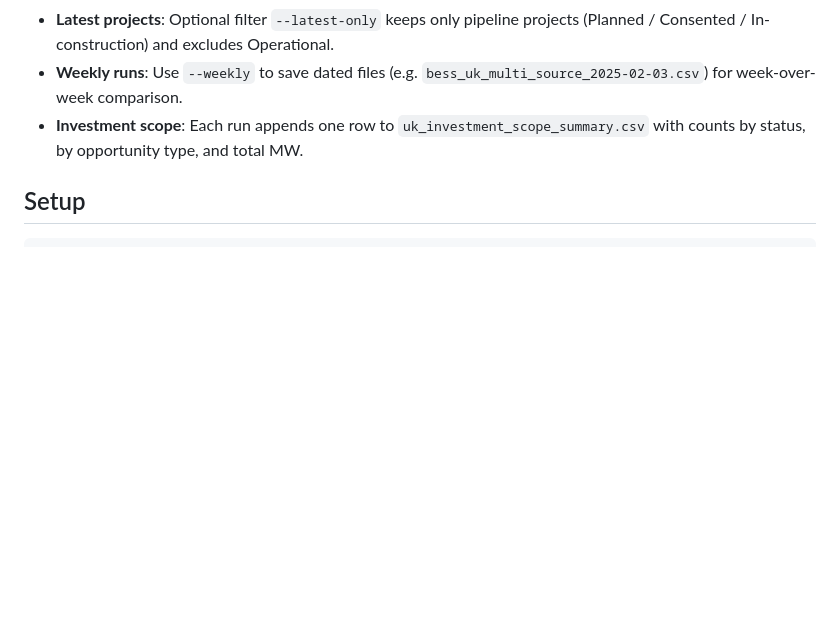
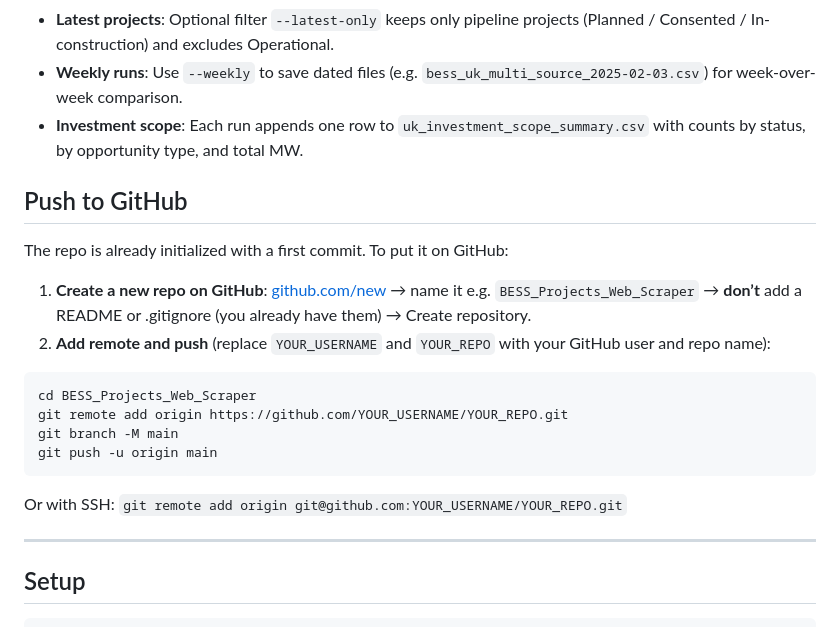
Before and after one commit to hmelementsgreen/BESS_Projects_Web_Scraper, a Markdown page: README.md, the part around the change. Rendered like a GitHub page; blank space fills up the shorter version.

Commit message:
docs: add Push to GitHub steps
Co-authored-by: Cursor <cursoragent@cursor.com>

````diff
--- a/README.md
+++ b/README.md
@@ -18,6 +18,24 @@ Web scraper for **latest UK BESS (Battery Energy Storage System)** projects, bui
 - **Latest projects**: Optional filter `--latest-only` keeps only pipeline projects (Planned / Consented / In-construction) and excludes Operational.
 - **Weekly runs**: Use `--weekly` to save dated files (e.g. `bess_uk_multi_source_2025-02-03.csv`) for week-over-week comparison.
 - **Investment scope**: Each run appends one row to `uk_investment_scope_summary.csv` with counts by status, by opportunity type, and total MW.
+
+## Push to GitHub
+
+The repo is already initialized with a first commit. To put it on GitHub:
+
+1. **Create a new repo on GitHub**: [github.com/new](https://github.com/new) → name it e.g. `BESS_Projects_Web_Scraper` → **don’t** add a README or .gitignore (you already have them) → Create repository.
+2. **Add remote and push** (replace `YOUR_USERNAME` and `YOUR_REPO` with your GitHub user and repo name):
+
+```bash
+cd BESS_Projects_Web_Scraper
+git remote add origin https://github.com/YOUR_USERNAME/YOUR_REPO.git
+git branch -M main
+git push -u origin main
+```
+
+Or with SSH: `git remote add origin git@github.com:YOUR_USERNAME/YOUR_REPO.git`
+
+---
 
 ## Setup
 
````
